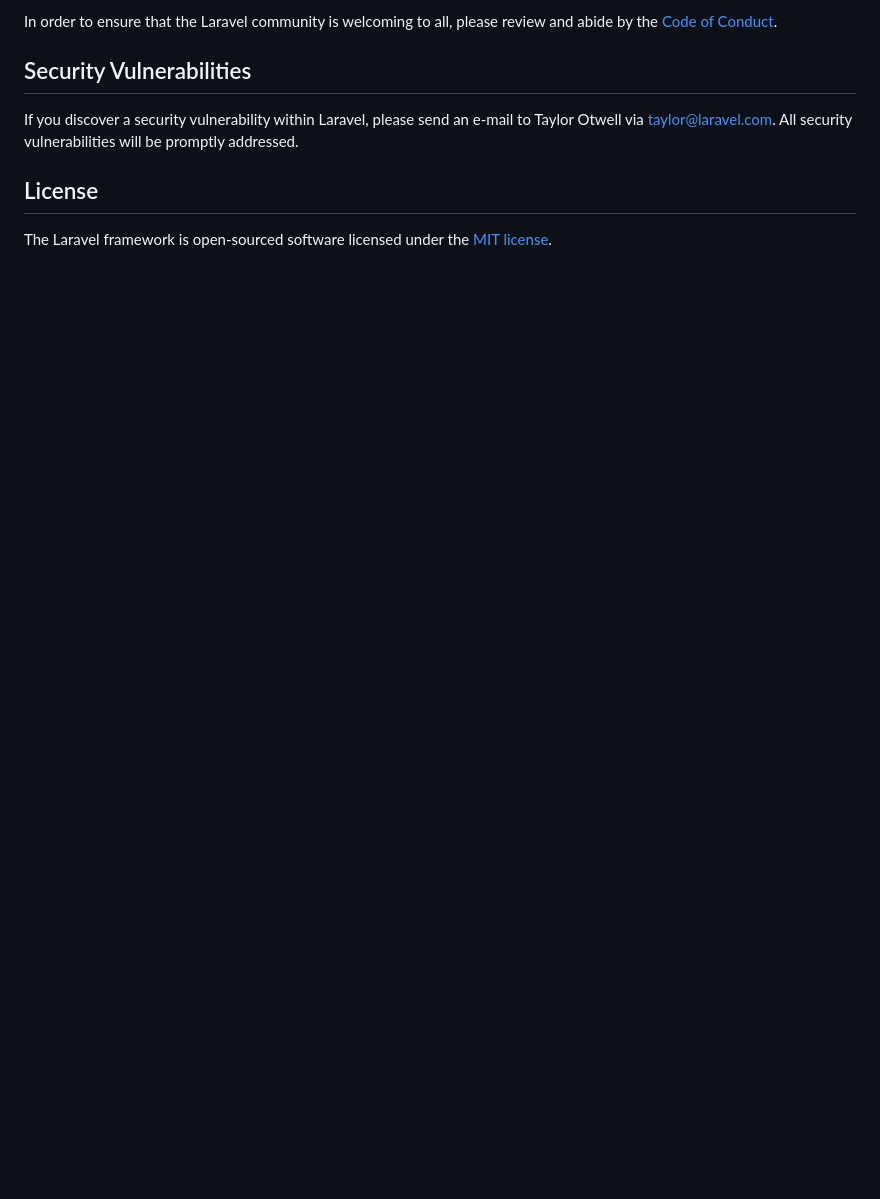
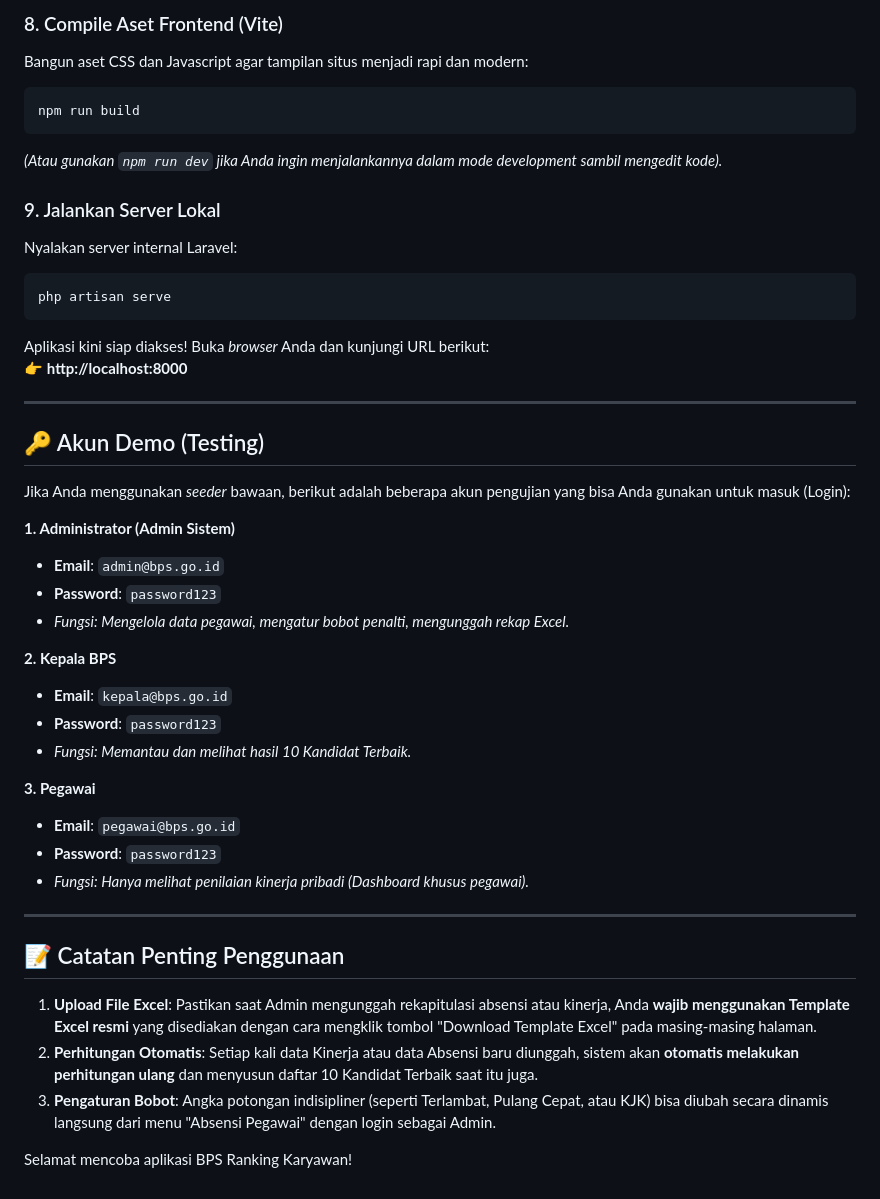
Before and after one commit to Boinkkk/BPS-voting-system, a Markdown page: README.md, the part around one of its changes. GitHub-like rendering; blank space fills up the shorter version.

````diff
--- a/README.md
+++ b/README.md
@@ -49,10 +76,44 @@ Thank you for considering contributing to the Laravel framework! The contributio
 
-In order to ensure that the Laravel community is welcoming to all, please review and abide by the [Code of Conduct](https://laravel.com/docs/contributions#code-of-conduct).
+### 8. Compile Aset Frontend (Vite)
+Bangun aset CSS dan Javascript agar tampilan situs menjadi rapi dan modern:
+```bash
+npm run build
+```
+*(Atau gunakan `npm run dev` jika Anda ingin menjalankannya dalam mode *development* sambil mengedit kode).*
 
-## Security Vulnerabilities
+### 9. Jalankan Server Lokal
+Nyalakan server internal Laravel:
+```bash
+php artisan serve
+```
+Aplikasi kini siap diakses! Buka *browser* Anda dan kunjungi URL berikut:
+👉 **http://localhost:8000**
 
-If you discover a security vulnerability within Laravel, please send an e-mail to Taylor Otwell via [taylor@laravel.com](mailto:taylor@laravel.com). All security vulnerabilities will be promptly addressed.
+---
 
-## License
+## 🔑 Akun Demo (Testing)
+Jika Anda menggunakan *seeder* bawaan, berikut adalah beberapa akun pengujian yang bisa Anda gunakan untuk masuk (Login):
 
-The Laravel framework is open-sourced software licensed under the [MIT license](https://opensource.org/licenses/MIT).
+**1. Administrator (Admin Sistem)**
+- **Email**: `admin@bps.go.id`
+- **Password**: `password123`
+- *Fungsi: Mengelola data pegawai, mengatur bobot penalti, mengunggah rekap Excel.*
+
+**2. Kepala BPS**
+- **Email**: `kepala@bps.go.id`
+- **Password**: `password123`
+- *Fungsi: Memantau dan melihat hasil 10 Kandidat Terbaik.*
+
+**3. Pegawai**
+- **Email**: `pegawai@bps.go.id`
+- **Password**: `password123`
+- *Fungsi: Hanya melihat penilaian kinerja pribadi (Dashboard khusus pegawai).*
+
+---
+
+## 📝 Catatan Penting Penggunaan
+1. **Upload File Excel**: Pastikan saat Admin mengunggah rekapitulasi absensi atau kinerja, Anda **wajib menggunakan Template Excel resmi** yang disediakan dengan cara mengklik tombol "Download Template Excel" pada masing-masing halaman.
+2. **Perhitungan Otomatis**: Setiap kali data Kinerja atau data Absensi baru diunggah, sistem akan **otomatis melakukan perhitungan ulang** dan menyusun daftar 10 Kandidat Terbaik saat itu juga.
+3. **Pengaturan Bobot**: Angka potongan indisipliner (seperti Terlambat, Pulang Cepat, atau KJK) bisa diubah secara dinamis langsung dari menu "Absensi Pegawai" dengan login sebagai Admin.
+
+Selamat mencoba aplikasi BPS Ranking Karyawan!
````
Also changed, not shown: other parts of README.md (+57 -30 lines).
